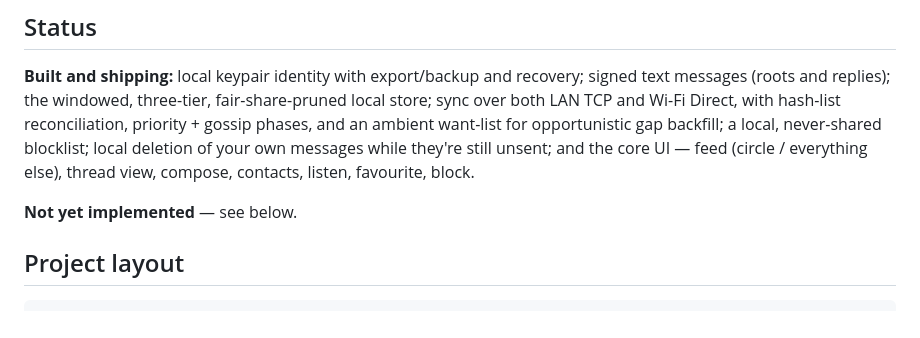
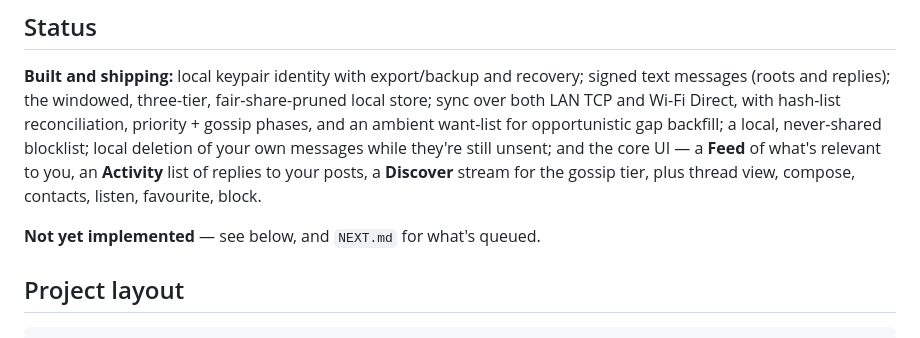
Before and after one commit to foopod/driftwood, a Markdown page: README.md, the part around the change. Drawn GitHub-style.

```diff
--- a/README.md
+++ b/README.md
@@ -58,10 +58,11 @@ trust/security — is the source of truth at [`site/undertow.html`](site/underto
 messages (roots and replies); the windowed, three-tier, fair-share-pruned local store; sync
 over both LAN TCP and Wi-Fi Direct, with hash-list reconciliation, priority + gossip phases,
 and an ambient want-list for opportunistic gap backfill; a local, never-shared blocklist; local
-deletion of your own messages while they're still unsent; and the core UI — feed (circle /
-everything else), thread view, compose, contacts, listen, favourite, block.
+deletion of your own messages while they're still unsent; and the core UI — a **Feed** of what's
+relevant to you, an **Activity** list of replies to your posts, a **Discover** stream for the
+gossip tier, plus thread view, compose, contacts, listen, favourite, block.
 
-**Not yet implemented** — see below.
+**Not yet implemented** — see below, and `NEXT.md` for what's queued.
 
 ## Project layout
 
```
Also changed, not shown: NEXT.md (added, +69 -0 lines).
